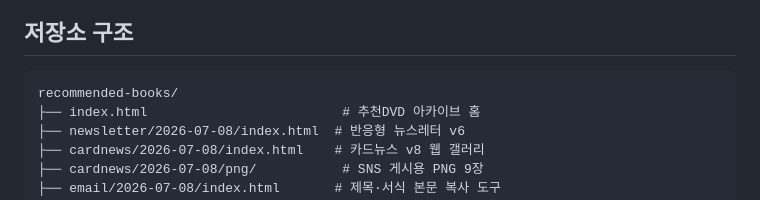
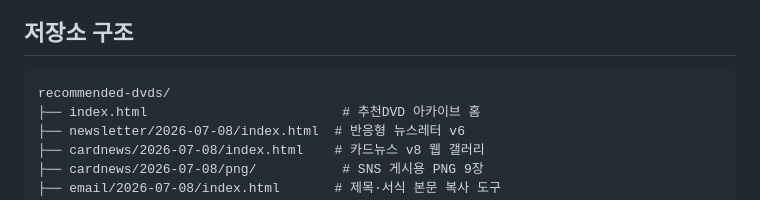
Before and after one commit to libjeju/dvds, a Markdown page: issues/2026-04/README.md, the part around the change. Rendered like a GitHub page.

````diff
--- a/issues/2026-04/README.md
+++ b/issues/2026-04/README.md
@@ -11,7 +11,7 @@ GitHub Pages에 바로 게시할 수 있는 정적 웹사이트 저장소입니
 ## 저장소 구조
 
 ```text
-recommended-books/
+recommended-dvds/
 ├── index.html                         # 추천DVD 아카이브 홈
 ├── newsletter/2026-07-08/index.html  # 반응형 뉴스레터 v6
 ├── cardnews/2026-07-08/index.html    # 카드뉴스 v8 웹 갤러리
````
